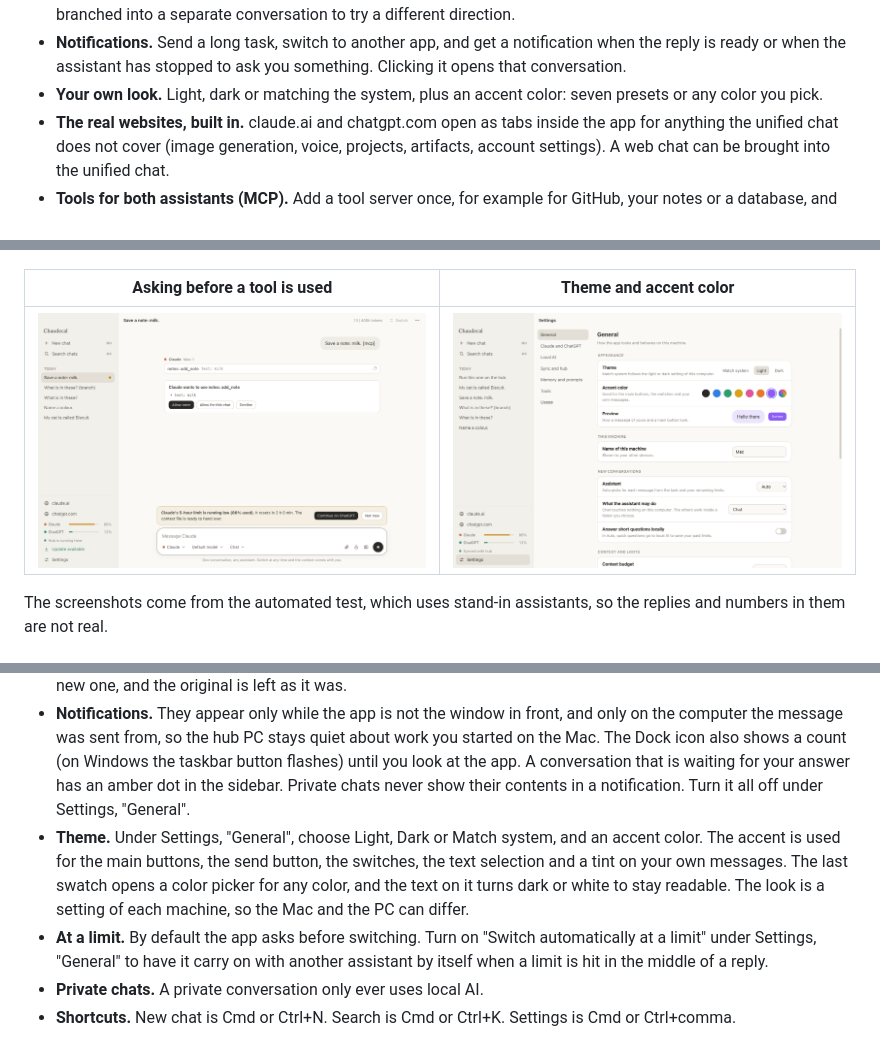
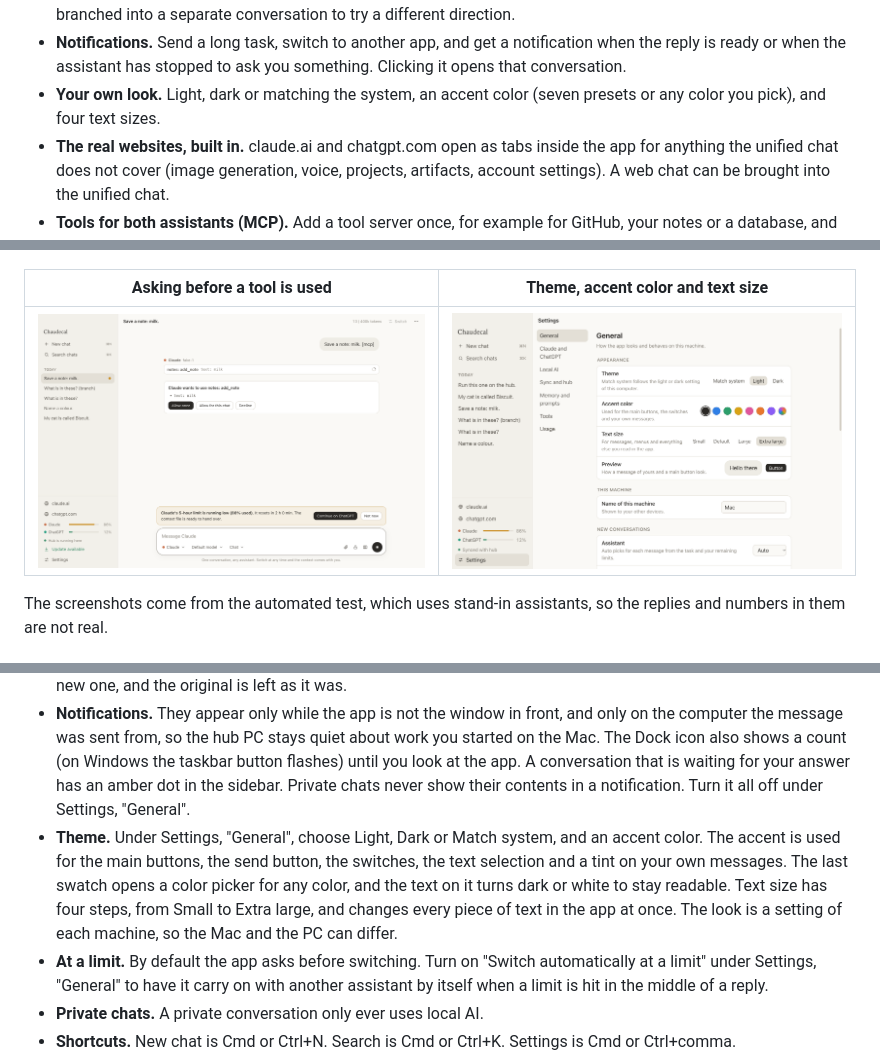
Before and after one commit to Doggo252/chaudecal-ai, a Markdown page: README.md, 3 parts joined by grey strips. Drawn GitHub-style; pictures changed too: docs/screenshots/theme.png.

```diff
--- a/README.md
+++ b/README.md
@@ -19,7 +19,7 @@ One desktop app for Claude, ChatGPT and local AI, on Mac and Windows. Conversati
 - **Attachments.** Attach, paste or drop images, PDFs and text files. Images go to whichever assistant is answering and follow the conversation when it switches. A PDF's text is read by the app, so every assistant can use it, local models included. Everything syncs between your machines.
 - **Second opinion and branching.** One click asks another assistant to review an answer. Any answer can be branched into a separate conversation to try a different direction.
 - **Notifications.** Send a long task, switch to another app, and get a notification when the reply is ready or when the assistant has stopped to ask you something. Clicking it opens that conversation.
-- **Your own look.** Light, dark or matching the system, plus an accent color: seven presets or any color you pick.
+- **Your own look.** Light, dark or matching the system, an accent color (seven presets or any color you pick), and four text sizes.
 - **The real websites, built in.** claude.ai and chatgpt.com open as tabs inside the app for anything the unified chat does not cover (image generation, voice, projects, artifacts, account settings). A web chat can be brought into the unified chat.
 - **Tools for both assistants (MCP).** Add a tool server once, for example for GitHub, your notes or a database, and Claude and ChatGPT can both use it. The list syncs between your machines.
 - **Agent work.** Chat, Plan, Edit and Auto modes control whether the assistant may read and change files in a folder you choose. When Claude or ChatGPT wants to do something outside what the mode allows, it stops and asks, and you answer with one click.
@@ -40,5 +40,5 @@ One desktop app for Claude, ChatGPT and local AI, on Mac and Windows. Conversati
 | --- | --- |
 | ![Browsing the hub PC's folders from the Mac](docs/screenshots/folders.png) | ![The list of tool servers in Settings](docs/screenshots/tools.png) |
 
-| Asking before a tool is used | Theme and accent color |
+| Asking before a tool is used | Theme, accent color and text size |
 | --- | --- |
@@ -162,7 +162,7 @@ The list syncs to your other devices, tokens included. A server runs on the mach
 - **Second opinion.** Hover over the latest answer and click the speech bubbles. Another assistant with room left reads the conversation and reviews the answer. Your next message goes back to the assistant you were using.
 - **Branching.** Hover over any answer and click the branch icon. The conversation up to that answer is copied into a new one, and the original is left as it was.
 - **Notifications.** They appear only while the app is not the window in front, and only on the computer the message was sent from, so the hub PC stays quiet about work you started on the Mac. The Dock icon also shows a count (on Windows the taskbar button flashes) until you look at the app. A conversation that is waiting for your answer has an amber dot in the sidebar. Private chats never show their contents in a notification. Turn it all off under Settings, "General".
-- **Theme.** Under Settings, "General", choose Light, Dark or Match system, and an accent color. The accent is used for the main buttons, the send button, the switches, the text selection and a tint on your own messages. The last swatch opens a color picker for any color, and the text on it turns dark or white to stay readable. The look is a setting of each machine, so the Mac and the PC can differ.
+- **Theme.** Under Settings, "General", choose Light, Dark or Match system, and an accent color. The accent is used for the main buttons, the send button, the switches, the text selection and a tint on your own messages. The last swatch opens a color picker for any color, and the text on it turns dark or white to stay readable. Text size has four steps, from Small to Extra large, and changes every piece of text in the app at once. The look is a setting of each machine, so the Mac and the PC can differ.
 - **At a limit.** By default the app asks before switching. Turn on "Switch automatically at a limit" under Settings, "General" to have it carry on with another assistant by itself when a limit is hit in the middle of a reply.
 - **Private chats.** A private conversation only ever uses local AI.
 - **Shortcuts.** New chat is Cmd or Ctrl+N. Search is Cmd or Ctrl+K. Settings is Cmd or Ctrl+comma.
```
Also changed, not shown: other parts of README.md (+2 -2 lines), docs/PLAN.md (+1 -1 lines), 13 other files.
